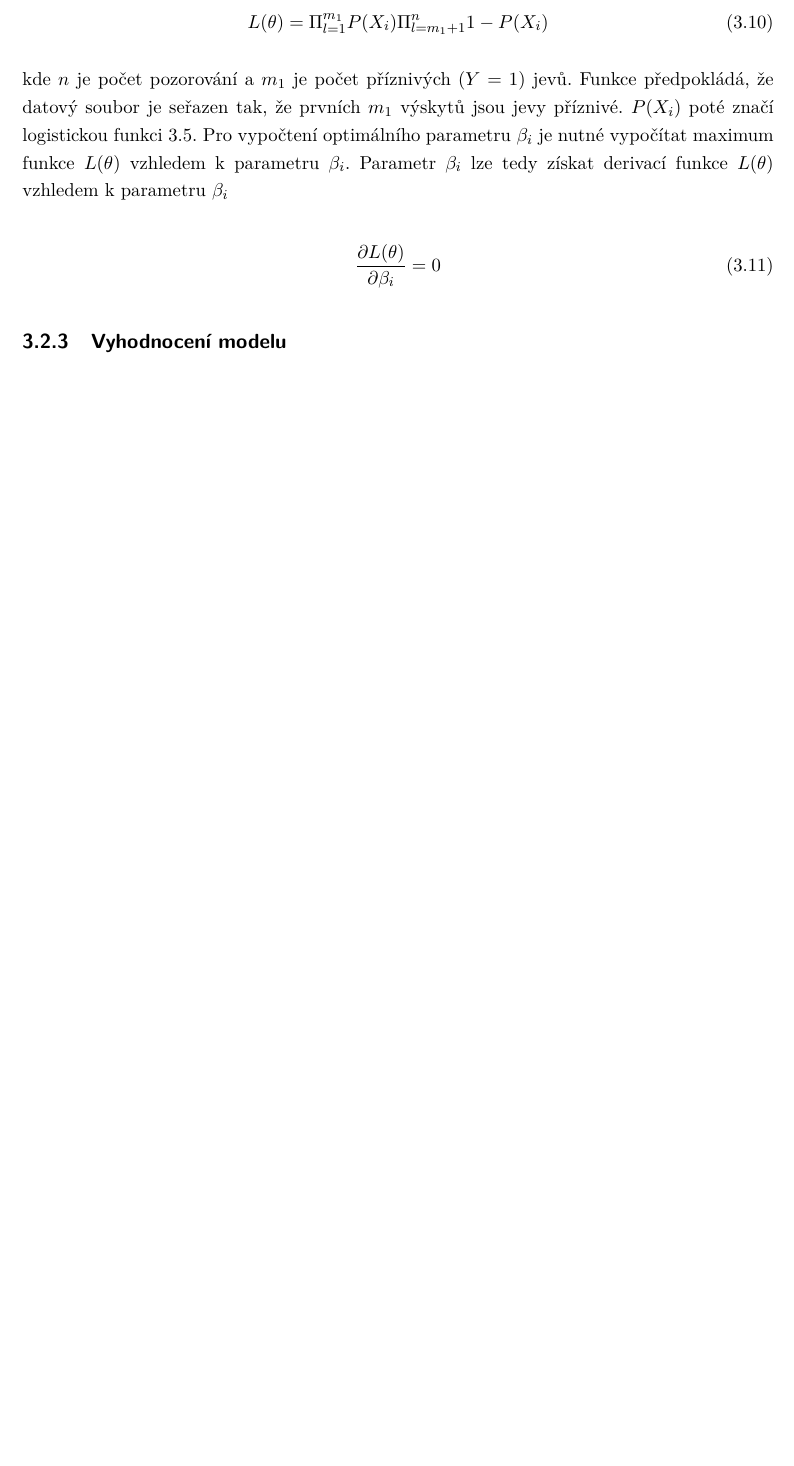
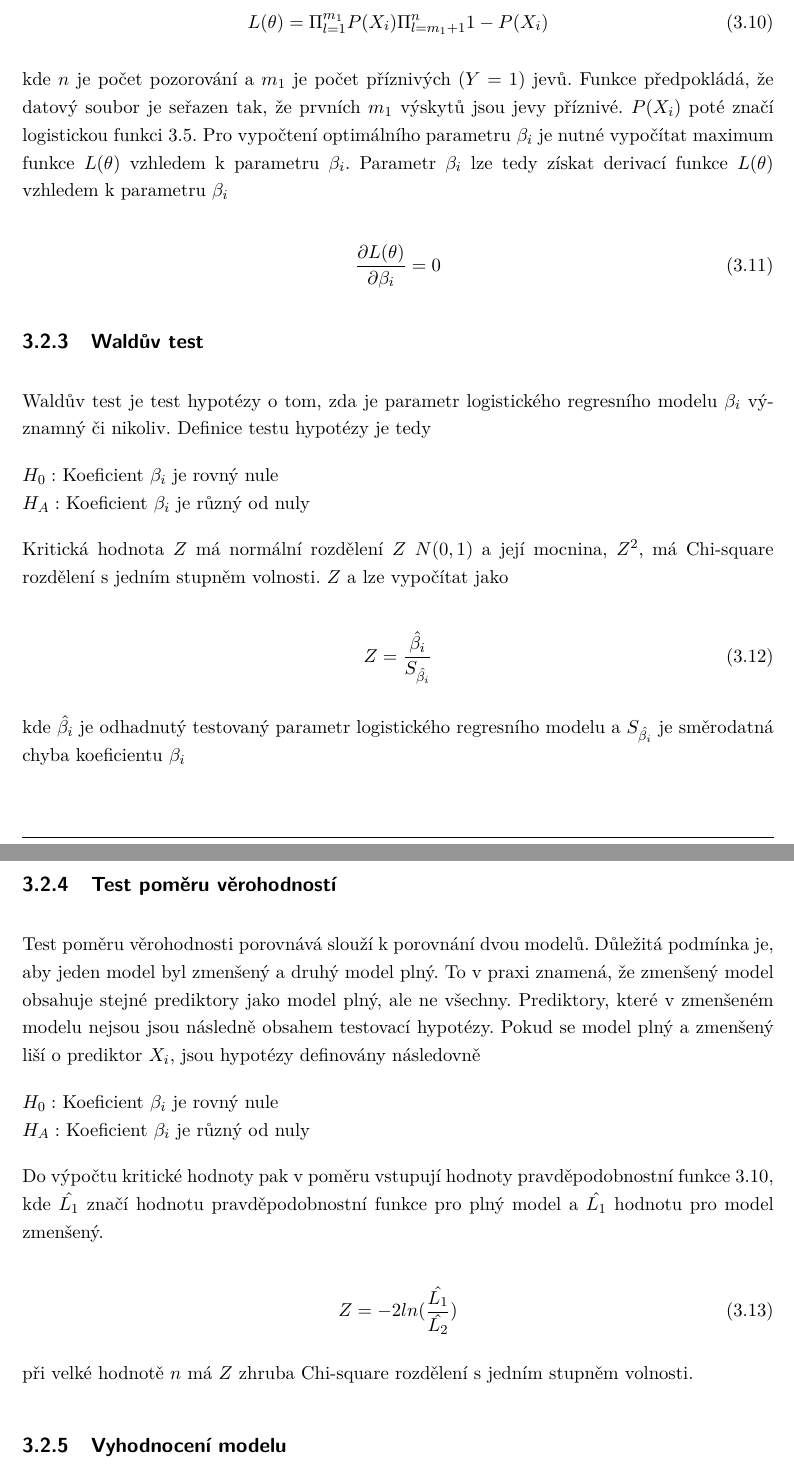
Before and after one commit to MichalLauer/bachelor-csgo-analysis, a LaTeX document (bakalarska-prace/prace.tex, which reads bakalarska-prace/03teorie.tex): part of page 19 of 27 before the commit and two parts of pages 19 and 20 of 28 after it, the two joined at a grey line, cut so that both start at the same text, the shorter picture padded with empty space. Compiled offline with pdfLaTeX.

Commit message:
Další změny

```diff
--- a/bakalarska-prace/03teorie.tex
+++ b/bakalarska-prace/03teorie.tex
@@ -242,4 +243,37 @@ maximum funkce $L(\theta)$ vzhledem k parametru $\beta_i$. Parametr $\beta_i$ lz
     \frac{\partial L(\theta)}{\partial \beta_i} = 0
 \end{equation}
 
+\subsection{Waldův test}
+Waldův test je test hypotézy o tom, zda je parametr logistického regresního modelu $\beta_i$ významný či nikoliv. Definice
+testu hypotézy je tedy
+
+$H_0:$ Koeficient $\beta_i$ je rovný nule \\
+$H_A:$ Koeficient $\beta_i$ je různý od nuly
+
+Kritická hodnota $Z$ má normální rozdělení $Z ~ N(0, 1)$ a její mocnina, $Z^2$, má Chi-square rozdělení s jedním stupněm volnosti.
+$Z$ a lze vypočítat jako
+
+\begin{equation}
+    Z = \frac{\hat{\beta_i}}{S_{\hat{\beta_i}}}
+\end{equation}
+
+kde $\hat{\beta_i}$ je odhadnutý testovaný parametr logistického regresního modelu a $S_{\hat{\beta_i}}$ je směrodatná chyba koeficientu $\beta_i$
+
+\subsection{Test poměru věrohodností}
+Test poměru věrohodnosti porovnává slouží k porovnání dvou modelů. Důležitá podmínka je, aby jeden model byl zmenšený a druhý model plný.
+To v praxi znamená, že zmenšený model obsahuje stejné prediktory jako model plný, ale ne všechny. Prediktory, které v zmenšeném modelu
+nejsou jsou následně obsahem testovací hypotézy. Pokud se model plný a zmenšený liší o prediktor $X_i$, jsou hypotézy definovány následovně
+
+$H_0:$ Koeficient $\beta_i$ je rovný nule \\
+$H_A:$ Koeficient $\beta_i$ je různý od nuly
+
+Do výpočtu kritické hodnoty pak v poměru vstupují hodnoty pravděpodobnostní funkce \ref{eq:pravdepodobnostni_fce}, kde
+$\hat{L_1}$ značí hodnotu pravděpodobnostní funkce pro plný model a $\hat{L_1}$ hodnotu pro model zmenšený.
+
+\begin{equation}
+    Z = -2ln(\frac{\hat{L_1}}{\hat{L_2}})
+\end{equation}
+
+při velké hodnotě $n$ má $Z$ zhruba Chi-square rozdělení s jedním stupněm volnosti.
+
 \subsection{Vyhodnocení modelu}
```
Also changed, not shown: bakalarska-prace/prace.bbl (deleted), bakalarska-prace/prace.pdf, bakalarska-prace/03teorie.tex (2 more changed lines), 18 other files.
